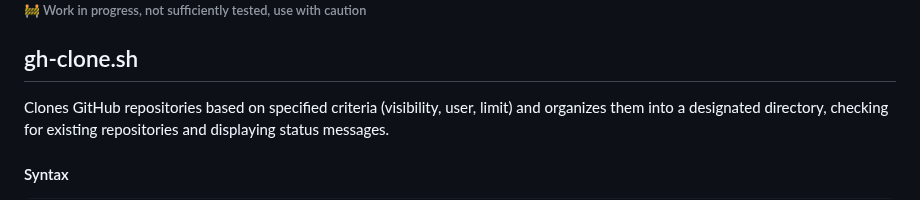
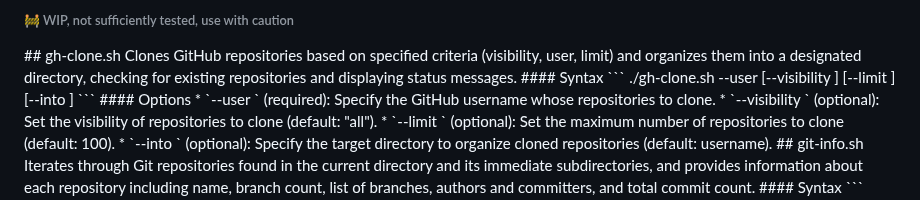
Before and after one commit to kaufmann-dev/git-wrangler, a Markdown page: README.md, the part around one of its changes. Drawn GitHub-style.

```diff
--- a/README.md
+++ b/README.md
@@ -13,5 +13,5 @@ Welcome to the BashScripts repository! In this repository, you will find a colle
 
-🚧 Work in progress, not sufficiently tested, use with caution</h6>
+<h6>🚧 WIP, not sufficiently tested, use with caution</h6>
 ## gh-clone.sh
 Clones GitHub repositories based on specified criteria (visibility, user, limit) and organizes them into a designated directory, checking for existing repositories and displaying status messages.
 #### Syntax
```
Also changed, not shown: other parts of README.md (+1 -1 lines).
